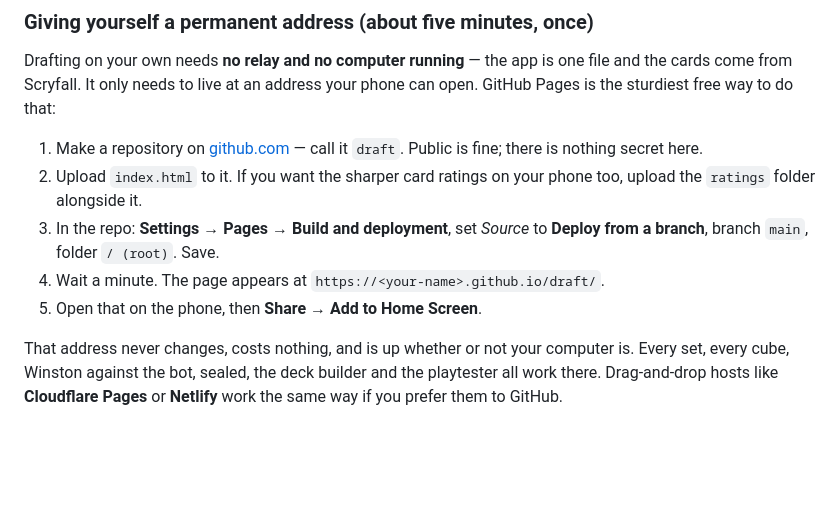
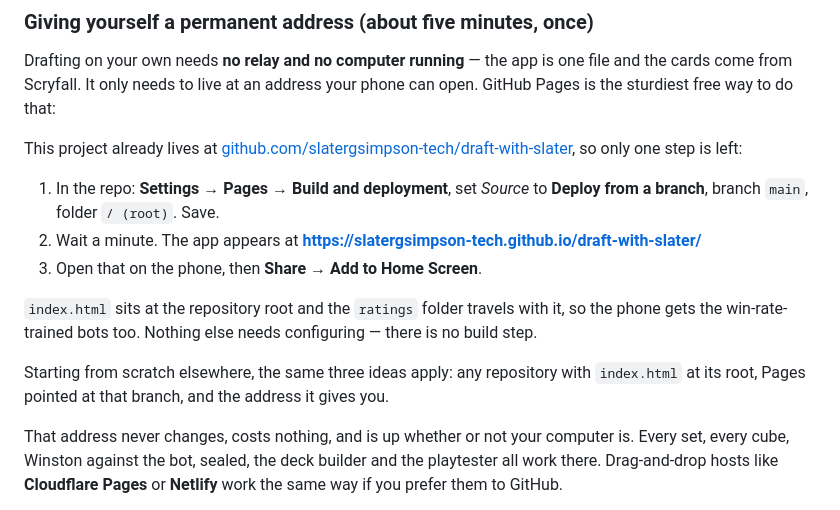
Before and after one commit to slatergsimpson-tech/draft-with-slater, a Markdown page: DRAFT-NIGHT.md, the part around the change. GitHub-like rendering; blank space fills up the shorter version.

Commit message:
Point the phone-hosting steps at the actual repository
The instructions described making a repo from scratch; it exists now, so
they name it and give the address GitHub Pages will serve, leaving only
the Settings toggle to do.

Co-Authored-By: Claude Opus 5 <noreply@anthropic.com>

```diff
--- a/DRAFT-NIGHT.md
+++ b/DRAFT-NIGHT.md
@@ -392,14 +392,23 @@ Drafting on your own needs **no relay and no computer running** — the app is
 one file and the cards come from Scryfall. It only needs to live at an address
 your phone can open. GitHub Pages is the sturdiest free way to do that:
 
-1. Make a repository on [github.com](https://github.com) — call it `draft`.
-   Public is fine; there is nothing secret here.
-2. Upload `index.html` to it. If you want the sharper card ratings on your
-   phone too, upload the `ratings` folder alongside it.
-3. In the repo: **Settings → Pages → Build and deployment**, set *Source* to
+This project already lives at
+[github.com/slatergsimpson-tech/draft-with-slater](https://github.com/slatergsimpson-tech/draft-with-slater),
+so only one step is left:
+
+1. In the repo: **Settings → Pages → Build and deployment**, set *Source* to
    **Deploy from a branch**, branch `main`, folder `/ (root)`. Save.
-4. Wait a minute. The page appears at `https://<your-name>.github.io/draft/`.
-5. Open that on the phone, then **Share → Add to Home Screen**.
+2. Wait a minute. The app appears at
+   **https://slatergsimpson-tech.github.io/draft-with-slater/**
+3. Open that on the phone, then **Share → Add to Home Screen**.
+
+`index.html` sits at the repository root and the `ratings` folder travels with
+it, so the phone gets the win-rate-trained bots too. Nothing else needs
+configuring — there is no build step.
+
+Starting from scratch elsewhere, the same three ideas apply: any repository
+with `index.html` at its root, Pages pointed at that branch, and the address it
+gives you.
 
 That address never changes, costs nothing, and is up whether or not your
 computer is. Every set, every cube, Winston against the bot, sealed, the deck
```
